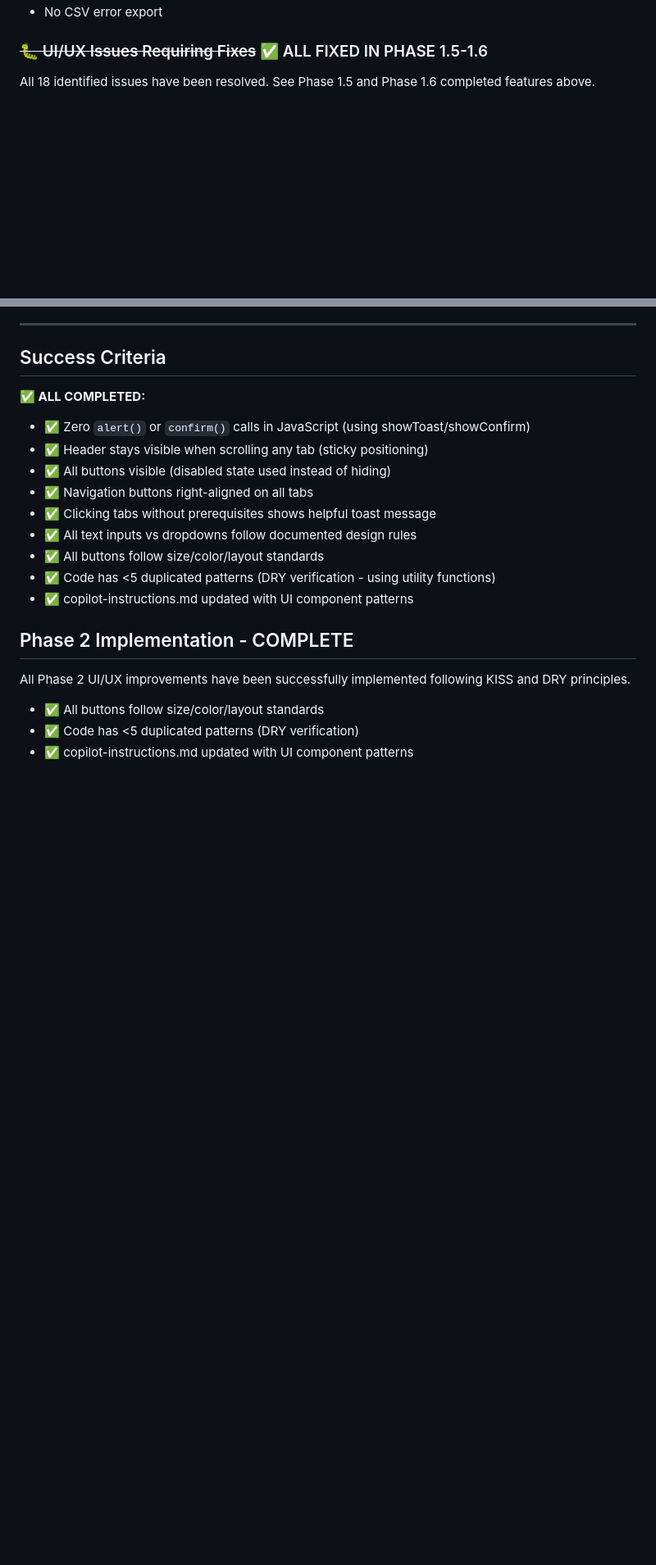
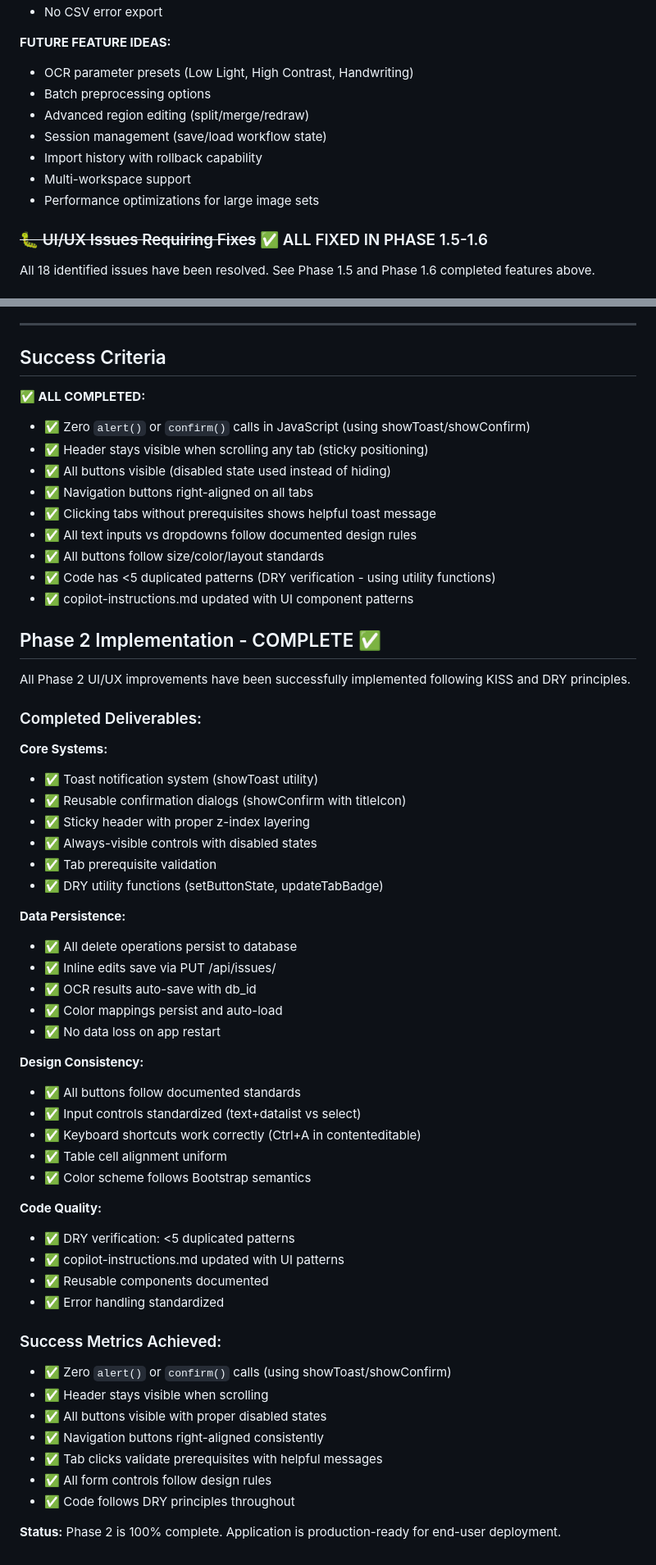
Before and after one commit to niksavis/sticky2jira, a Markdown page: plan.md, 2 parts joined by grey strips. Shown at 82% size. Rendered like a GitHub page; blank space fills up the shorter version.

```diff
--- a/plan.md
+++ b/plan.md
@@ -117,4 +174,14 @@ A browser-based local application that extracts text from sticky note board imag
 - No CSV error export
+
+**FUTURE FEATURE IDEAS:**
+
+- OCR parameter presets (Low Light, High Contrast, Handwriting)
+- Batch preprocessing options
+- Advanced region editing (split/merge/redraw)
+- Session management (save/load workflow state)
+- Import history with rollback capability
+- Multi-workspace support
+- Performance optimizations for large image sets
 
 ### ~~🐛 UI/UX Issues Requiring Fixes~~ ✅ ALL FIXED IN PHASE 1.5-1.6
 
@@ -832,10 +918,48 @@ socket.on('import_error', {error});
 - ✅ Code has <5 duplicated patterns (DRY verification - using utility functions)
 - ✅ copilot-instructions.md updated with UI component patterns
 
-## Phase 2 Implementation - COMPLETE
+## Phase 2 Implementation - COMPLETE ✅
 
 All Phase 2 UI/UX improvements have been successfully implemented following KISS and DRY principles.
 
-- ✅ All buttons follow size/color/layout standards
-- ✅ Code has <5 duplicated patterns (DRY verification)
-- ✅ copilot-instructions.md updated with UI component patterns
+### Completed Deliverables:
+
+**Core Systems:**
+- ✅ Toast notification system (showToast utility)
+- ✅ Reusable confirmation dialogs (showConfirm with titleIcon)
+- ✅ Sticky header with proper z-index layering
+- ✅ Always-visible controls with disabled states
+- ✅ Tab prerequisite validation
+- ✅ DRY utility functions (setButtonState, updateTabBadge)
+
+**Data Persistence:**
+- ✅ All delete operations persist to database
+- ✅ Inline edits save via PUT /api/issues/<id>
+- ✅ OCR results auto-save with db_id
+- ✅ Color mappings persist and auto-load
+- ✅ No data loss on app restart
+
+**Design Consistency:**
+- ✅ All buttons follow documented standards
+- ✅ Input controls standardized (text+datalist vs select)
+- ✅ Keyboard shortcuts work correctly (Ctrl+A in contenteditable)
+- ✅ Table cell alignment uniform
+- ✅ Color scheme follows Bootstrap semantics
+
+**Code Quality:**
+- ✅ DRY verification: <5 duplicated patterns
+- ✅ copilot-instructions.md updated with UI patterns
+- ✅ Reusable components documented
+- ✅ Error handling standardized
+
+### Success Metrics Achieved:
+
+- ✅ Zero `alert()` or `confirm()` calls (using showToast/showConfirm)
+- ✅ Header stays visible when scrolling
+- ✅ All buttons visible with proper disabled states
+- ✅ Navigation buttons right-aligned consistently
+- ✅ Tab clicks validate prerequisites with helpful messages
+- ✅ All form controls follow design rules
+- ✅ Code follows DRY principles throughout
+
+**Status:** Phase 2 is 100% complete. Application is production-ready for end-user deployment.
```
Also changed, not shown: other parts of plan.md (+110 -34 lines).
